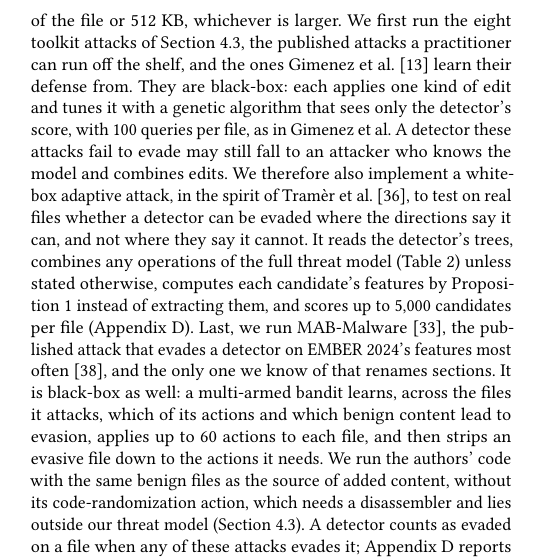
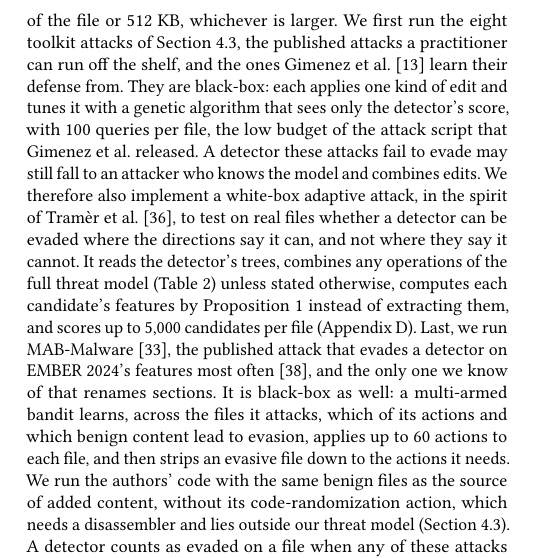
Before and after one commit to lkurlandski/ProvExp, a LaTeX paper (manuscript/main.tex, which reads manuscript/_f_evaluation.tex): part of one column of page 8 of 18, cut so that both start at the same text. Compiled offline with pdfLaTeX.

Commit message:
Manuscript (R21): the 100 queries attributed to the attack script Gimenez et al. released (their low-budget setting)
Co-Authored-By: Claude Sonnet 5.5 <noreply@anthropic.com>

```diff
--- a/manuscript/_f_evaluation.tex
+++ b/manuscript/_f_evaluation.tex
@@ -54,8 +54,8 @@ An attack evades a detector when it drives a detected malware sample below the d
 5\% of the file or 512~KB, whichever is larger. We first run the eight toolkit attacks of
 \Cref{sec:instances:catalogue}, the published attacks a practitioner can run off the shelf, and the ones Gimenez et
 al.~\cite{gimenez2025certifiably} learn their defense from. They are black-box: each applies one kind of edit and tunes
-it with a genetic algorithm that sees only the detector's score, with 100 queries per file, as in Gimenez et al. A
-detector these attacks fail to evade may still fall to an attacker who knows the model and combines edits. We therefore
+it with a genetic algorithm that sees only the detector's score, with 100 queries per file, the low budget of the attack
+script that Gimenez et al. released. A detector these attacks fail to evade may still fall to an attacker who knows the model and combines edits. We therefore
 also implement a white-box adaptive attack, in the spirit of Tramèr et al.~\cite{tramer2020adaptive}, to test
 on real files whether a detector can be evaded where the directions say it can, and not where they say it cannot. It
 reads the detector's trees, combines any operations of the full threat model (\Cref{tab:instances:catalogue}) unless
```
